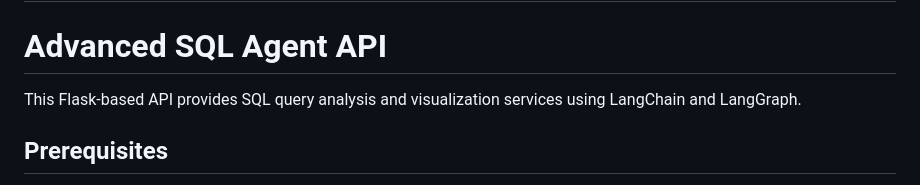
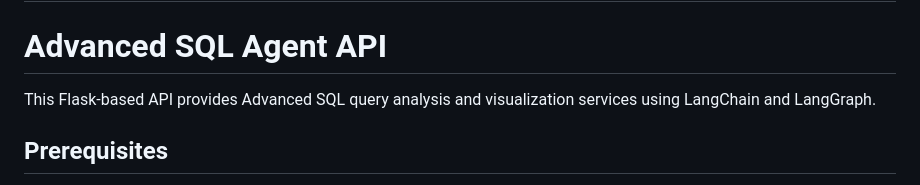
Before and after one commit to abdarwish23/Advanced_SQL_Agent, a Markdown page: README.md, the part around the change. Rendered like a GitHub page.

```diff
--- a/README.md
+++ b/README.md
@@ -1,7 +1,8 @@
 # README.md
 # Advanced SQL Agent API
 
-This Flask-based API provides SQL query analysis and visualization services using LangChain and LangGraph.
+This Flask-based API provides Advanced SQL query analysis and visualization services using LangChain and LangGraph.
+
 ## Prerequisites
 - Ensure you have Python 3.9 or higher installed
 - Make sure all required dependencies are installed
```
